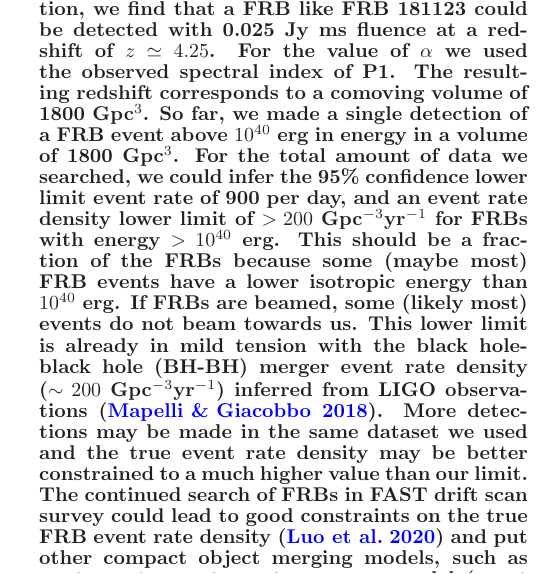
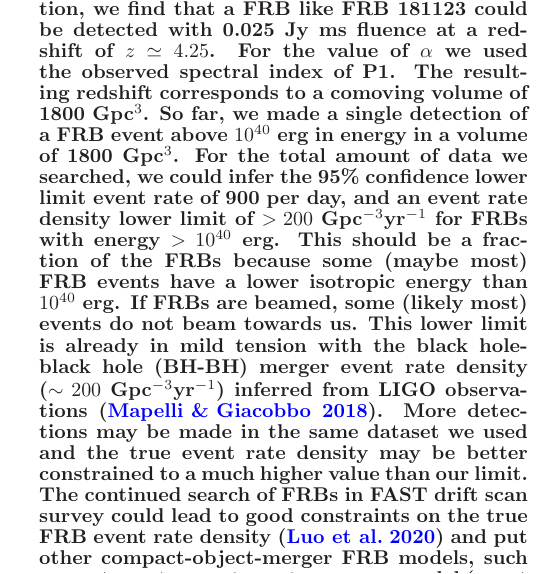
Before and after one commit to zhuww/A-FRB-discovered-in-FAST-drift-scan-survey, a LaTeX document (ms.tex, which reads content.tex): part of one column of page 6 of 7, cut so that both start at the same text. Compiled offline with LaTeX, dvips and Ghostscript.

Commit message:
some minor changes.

```diff
--- a/content.tex
+++ b/content.tex
@@ -263,7 +263,7 @@ This should be a fraction of the FRBs because some (maybe most) FRB events have
 This lower limit is already in mild tension with the black hole-black hole (BH-BH) merger event rate density ($\sim 200$~Gpc$^{-3}$yr$^{-1}$) inferred from LIGO observations \citep{mg18}. More detections may be made in the same dataset we used and the true event rate density may be better constrained to a much higher value than our limit.
 The continued search of FRBs in FAST drift scan survey could lead to good
 constraints on the true FRB event rate density \citep{lml+20} and put other
-compact object merging models, such as neutron star-neutron star merger model
+compact-object-merger FRB models, such as neutron star-neutron star merger model
 (event rate density $\sim 2\times10^3$~Gpc$^{-3}$~yr$^{-1}$; \citealt{aaa+17}) to test \citep[see also][]{wang20}.
 %For an in-depth comparison of observed FRB luminosity functions and FRB models, please refer to \citet{lml+20}.
 %As pointed out by  \citet{phl19}, it is important to note that the above FRB rate is an observed one only, and does not account for the possibility that many FRBs that might not beam towards the earth. Given the importance of beaming when interpreting radio pulsar progenitors \citep[see, e.g.,][]{kk08},we encourage the community to consider an FRB beaming fraction when both modeling possible sources and interpreting FRB observations.
```
